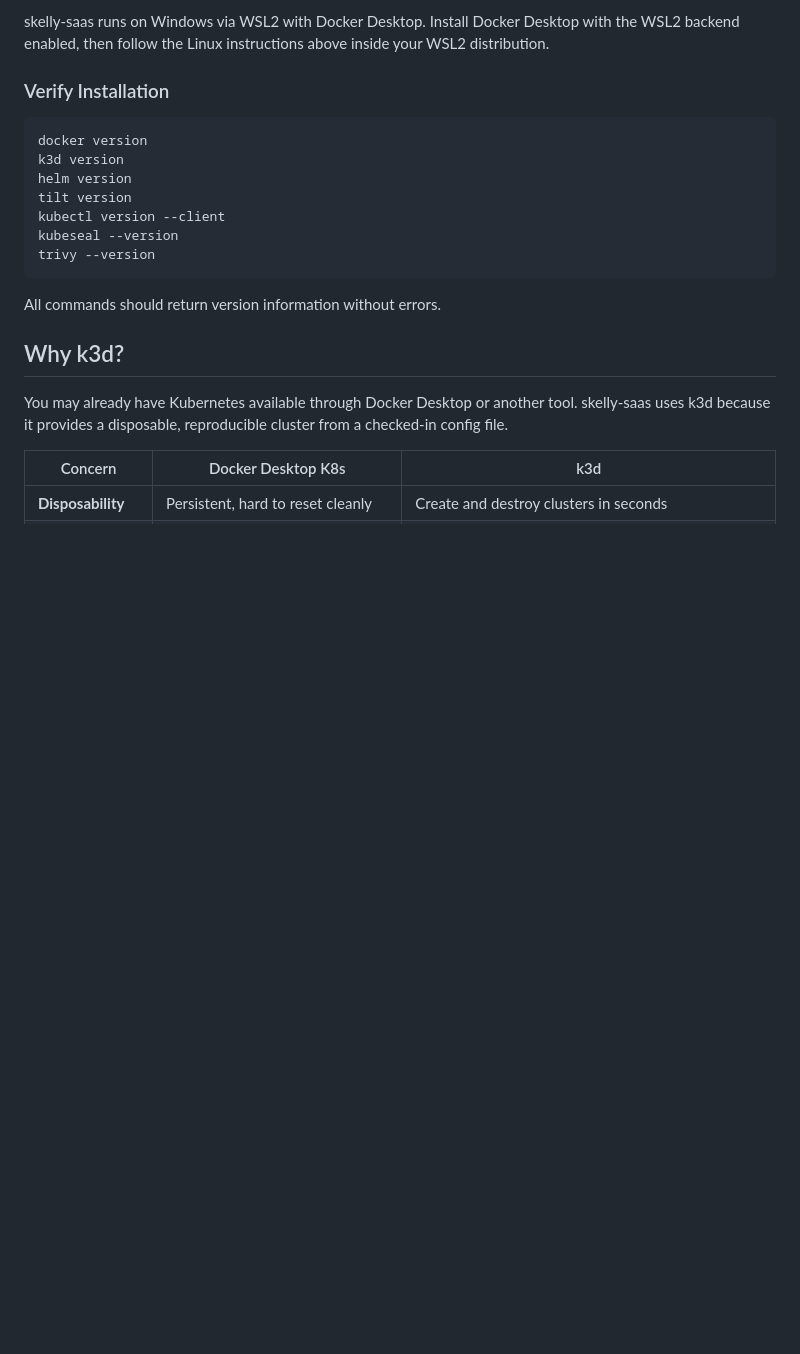
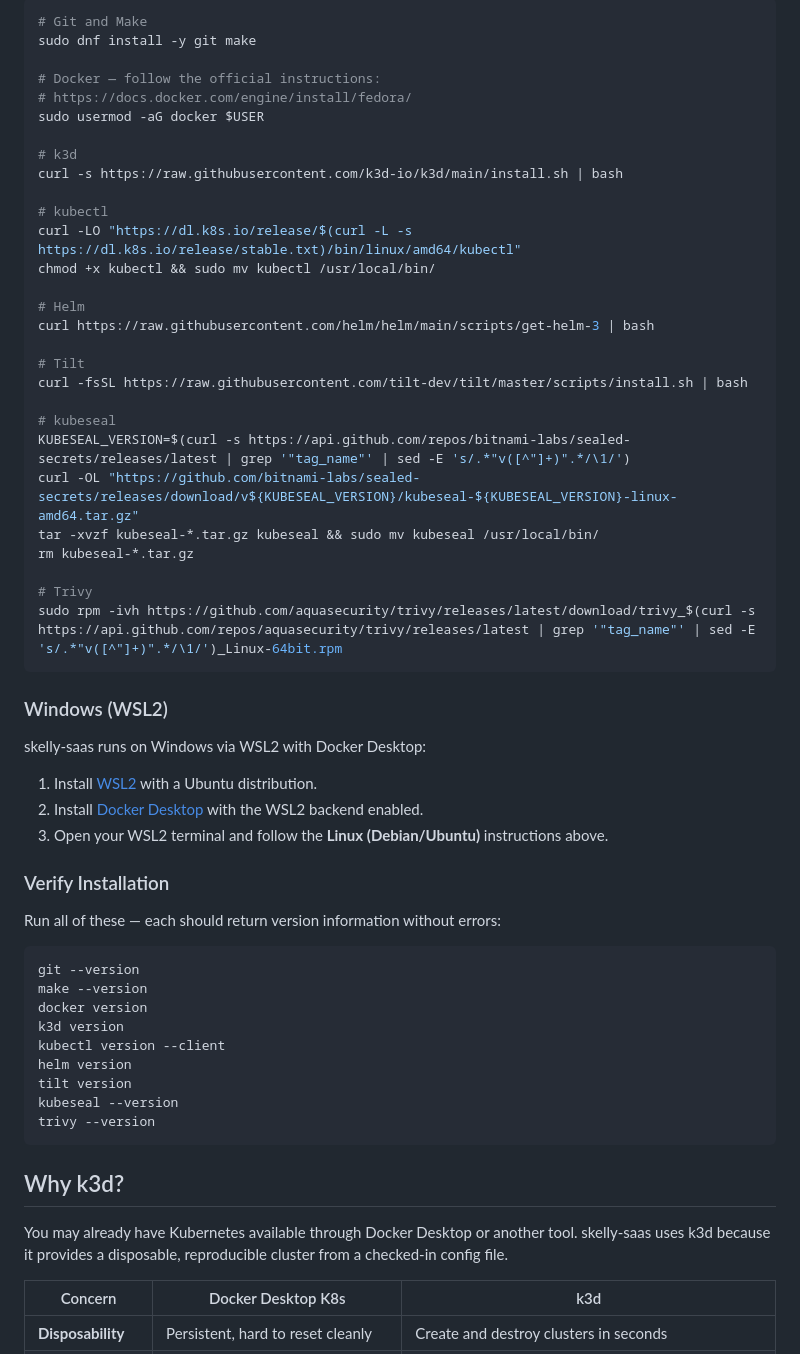
Before and after one commit to top-cat-software/skelly-sass, a Markdown page: QUICKSTART.md, the part around one of its changes. Rendered like a GitHub page; blank space fills up the shorter version.

````diff
--- a/QUICKSTART.md
+++ b/QUICKSTART.md
@@ -62,19 +78,58 @@ sudo apt-get update && sudo apt-get install -y trivy
 
-skelly-saas runs on Windows via WSL2 with Docker Desktop. Install Docker Desktop with the WSL2 backend enabled, then follow the Linux instructions above inside your WSL2 distribution.
+```bash
+# Git and Make
+sudo dnf install -y git make
+
+# Docker — follow the official instructions:
+# https://docs.docker.com/engine/install/fedora/
+sudo usermod -aG docker $USER
+
+# k3d
+curl -s https://raw.githubusercontent.com/k3d-io/k3d/main/install.sh | bash
+
+# kubectl
+curl -LO "https://dl.k8s.io/release/$(curl -L -s https://dl.k8s.io/release/stable.txt)/bin/linux/amd64/kubectl"
+chmod +x kubectl && sudo mv kubectl /usr/local/bin/
+
+# Helm
+curl https://raw.githubusercontent.com/helm/helm/main/scripts/get-helm-3 | bash
+
+# Tilt
+curl -fsSL https://raw.githubusercontent.com/tilt-dev/tilt/master/scripts/install.sh | bash
+
+# kubeseal
+KUBESEAL_VERSION=$(curl -s https://api.github.com/repos/bitnami-labs/sealed-secrets/releases/latest | grep '"tag_name"' | sed -E 's/.*"v([^"]+)".*/\1/')
+curl -OL "https://github.com/bitnami-labs/sealed-secrets/releases/download/v${KUBESEAL_VERSION}/kubeseal-${KUBESEAL_VERSION}-linux-amd64.tar.gz"
+tar -xvzf kubeseal-*.tar.gz kubeseal && sudo mv kubeseal /usr/local/bin/
+rm kubeseal-*.tar.gz
+
+# Trivy
+sudo rpm -ivh https://github.com/aquasecurity/trivy/releases/latest/download/trivy_$(curl -s https://api.github.com/repos/aquasecurity/trivy/releases/latest | grep '"tag_name"' | sed -E 's/.*"v([^"]+)".*/\1/')_Linux-64bit.rpm
+```
+
+### Windows (WSL2)
+
+skelly-saas runs on Windows via WSL2 with Docker Desktop:
+
+1. Install [WSL2](https://learn.microsoft.com/en-us/windows/wsl/install) with a Ubuntu distribution.
+2. Install [Docker Desktop](https://docs.docker.com/desktop/install/windows-install/) with the WSL2 backend enabled.
+3. Open your WSL2 terminal and follow the **Linux (Debian/Ubuntu)** instructions above.
 
 ### Verify Installation
 
+Run all of these — each should return version information without errors:
+
 ```bash
+git --version
+make --version
 docker version
 k3d version
+kubectl version --client
 helm version
 tilt version
-kubectl version --client
 kubeseal --version
 trivy --version
 ```
-
-All commands should return version information without errors.
 
 ## Why k3d?
 
````
Also changed, not shown: other parts of QUICKSTART.md (+30 -14 lines).
